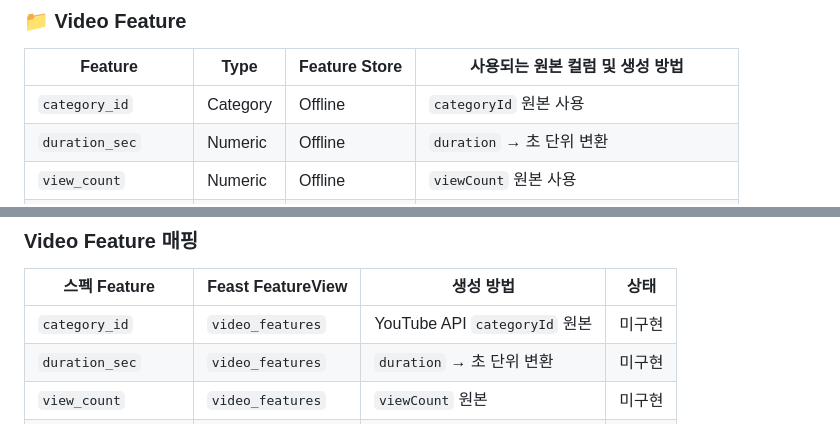
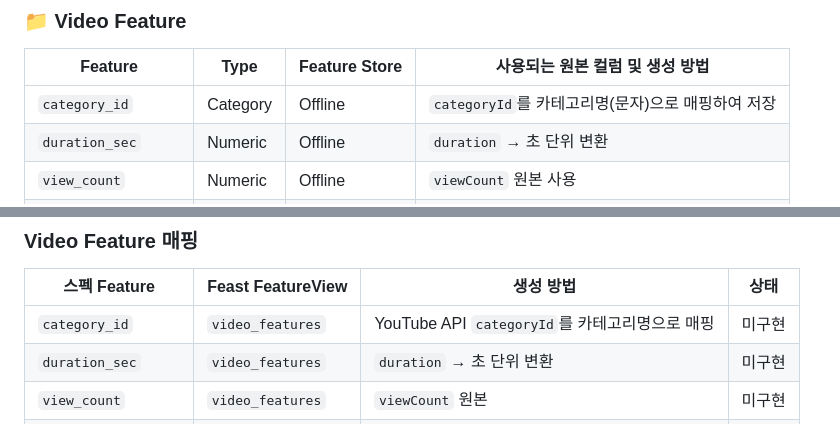
Before and after one commit to SKYAHO/Autoresearch, a Markdown page: docs/CTR_Model_Specification.md, 2 parts joined by grey strips. Drawn GitHub-style.

Commit message:
docs: CTR spec의 category_id를 YouTube ID에서 카테고리명으로 매핑 명시

```diff
--- a/docs/CTR_Model_Specification.md
+++ b/docs/CTR_Model_Specification.md
@@ -110,7 +110,7 @@ Rule
 
 | Feature | Type | Feature Store | 사용되는 원본 컬럼 및 생성 방법 |
 | --- | --- | --- | --- |
-| `category_id` | Category | Offline | `categoryId` 원본 사용 |
+| `category_id` | Category | Offline | `categoryId`를 카테고리명(문자)으로 매핑하여 저장 |
 | `duration_sec` | Numeric | Offline | `duration` → 초 단위 변환 |
 | `view_count` | Numeric | Offline | `viewCount` 원본 사용 |
 | `like_ratio` | Float | Offline | `likeCount` / `viewCount` |
@@ -210,7 +210,7 @@ Rule
 
 | 스펙 Feature | Feast FeatureView | 생성 방법 | 상태 |
 | --- | --- | --- | --- |
-| `category_id` | `video_features` | YouTube API `categoryId` 원본 | 미구현 |
+| `category_id` | `video_features` | YouTube API `categoryId`를 카테고리명으로 매핑 | 미구현 |
 | `duration_sec` | `video_features` | `duration` → 초 단위 변환 | 미구현 |
 | `view_count` | `video_features` | `viewCount` 원본 | 미구현 |
 | `like_ratio` | `video_features` | `likeCount` / `viewCount` | 미구현 |
```
